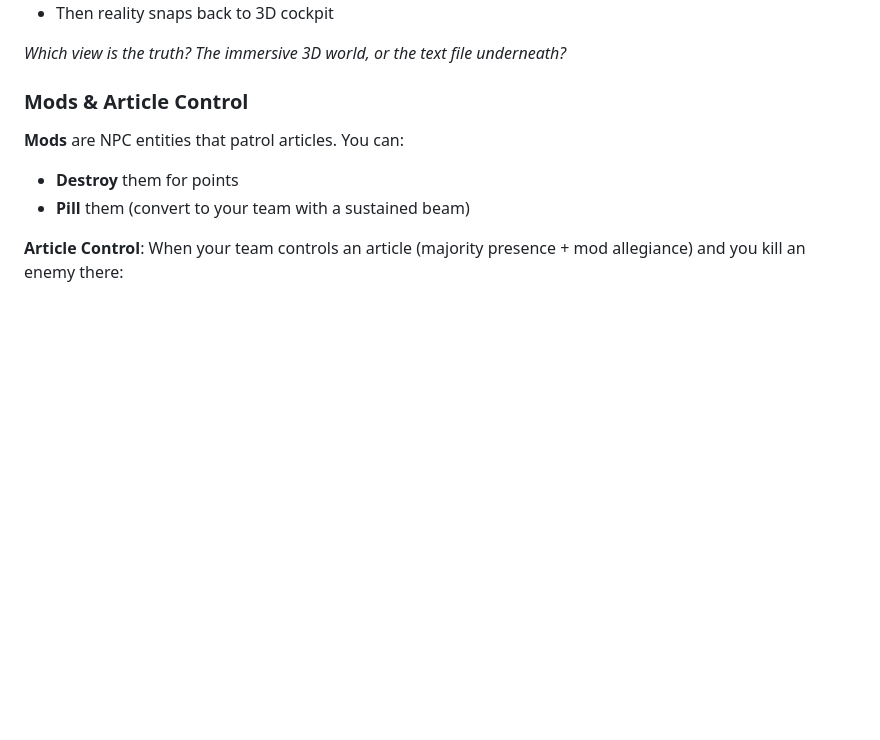
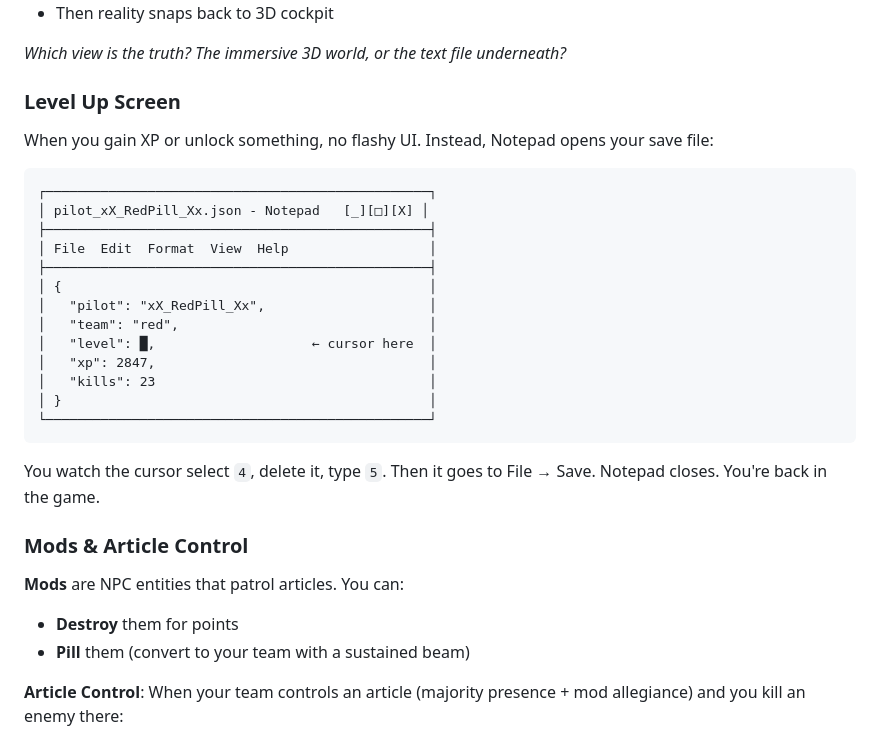
Before and after one commit to williamsharkey/WIKISPACE020026, a Markdown page: README.md, the part around the change. Rendered like a GitHub page; blank space fills up the shorter version.

````diff
--- a/README.md
+++ b/README.md
@@ -62,6 +62,28 @@ At any moment, reality can **collapse**. The 3D world flattens into a top-down v
 - Then reality snaps back to 3D cockpit
 
 *Which view is the truth? The immersive 3D world, or the text file underneath?*
+
+### Level Up Screen
+
+When you gain XP or unlock something, no flashy UI. Instead, Notepad opens your save file:
+
+```
+┌─────────────────────────────────────────────────┐
+│ pilot_xX_RedPill_Xx.json - Notepad   [_][□][X] │
+├─────────────────────────────────────────────────┤
+│ File  Edit  Format  View  Help                  │
+├─────────────────────────────────────────────────┤
+│ {                                               │
+│   "pilot": "xX_RedPill_Xx",                     │
+│   "team": "red",                                │
+│   "level": █,                    ← cursor here  │
+│   "xp": 2847,                                   │
+│   "kills": 23                                   │
+│ }                                               │
+└─────────────────────────────────────────────────┘
+```
+
+You watch the cursor select `4`, delete it, type `5`. Then it goes to File → Save. Notepad closes. You're back in the game.
 
 ### Mods & Article Control
 
````
Also changed, not shown: claude.md (+45 -2 lines).
